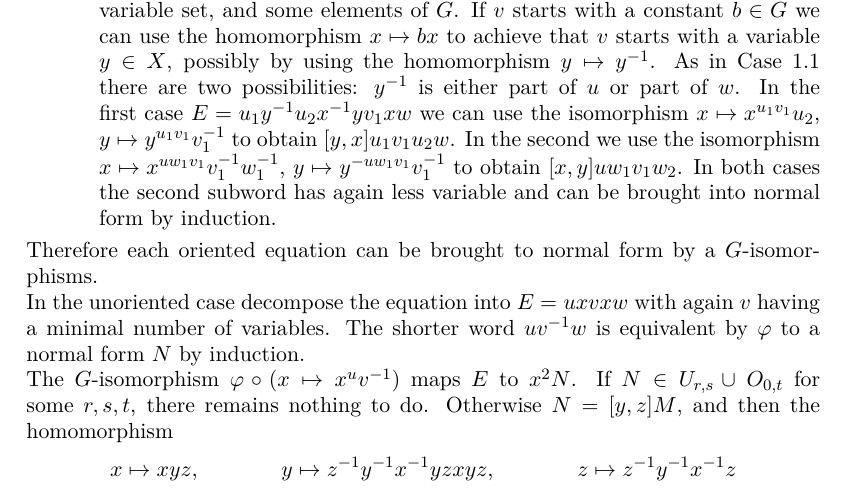
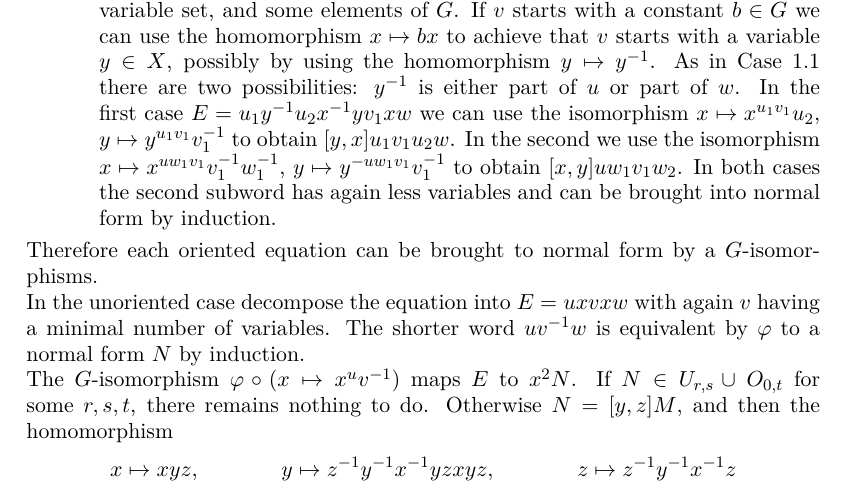
Before and after one commit to ThGroth/gap-equations, a LaTeX paper (CommutatorWidthGrigorchuk.tex): part of page 4 of 15, cut so that both start at the same text. Compiled offline with pdfLaTeX.

Commit message:
Some grammar correction in normal form theorem.

```diff
--- a/CommutatorWidthGrigorchuk.tex
+++ b/CommutatorWidthGrigorchuk.tex
@@ -226,7 +226,7 @@ We shall prove the following theorem:
     second we use the isomorphism
     $x\mapsto x^{uw_1v_1}v_1^{-1}w_1^{-1}$,
     $y\mapsto y^{-uw_1v_1}v_1^{-1}$ to obtain $[x,y]uw_1v_1w_2$. In
-    both cases the second subword has again less variable and can be
+    both cases the second subword has again less variables and can be
     brought into normal form by induction.
   \end{itemize}
   Therefore each oriented equation can be brought to normal form by a
```
